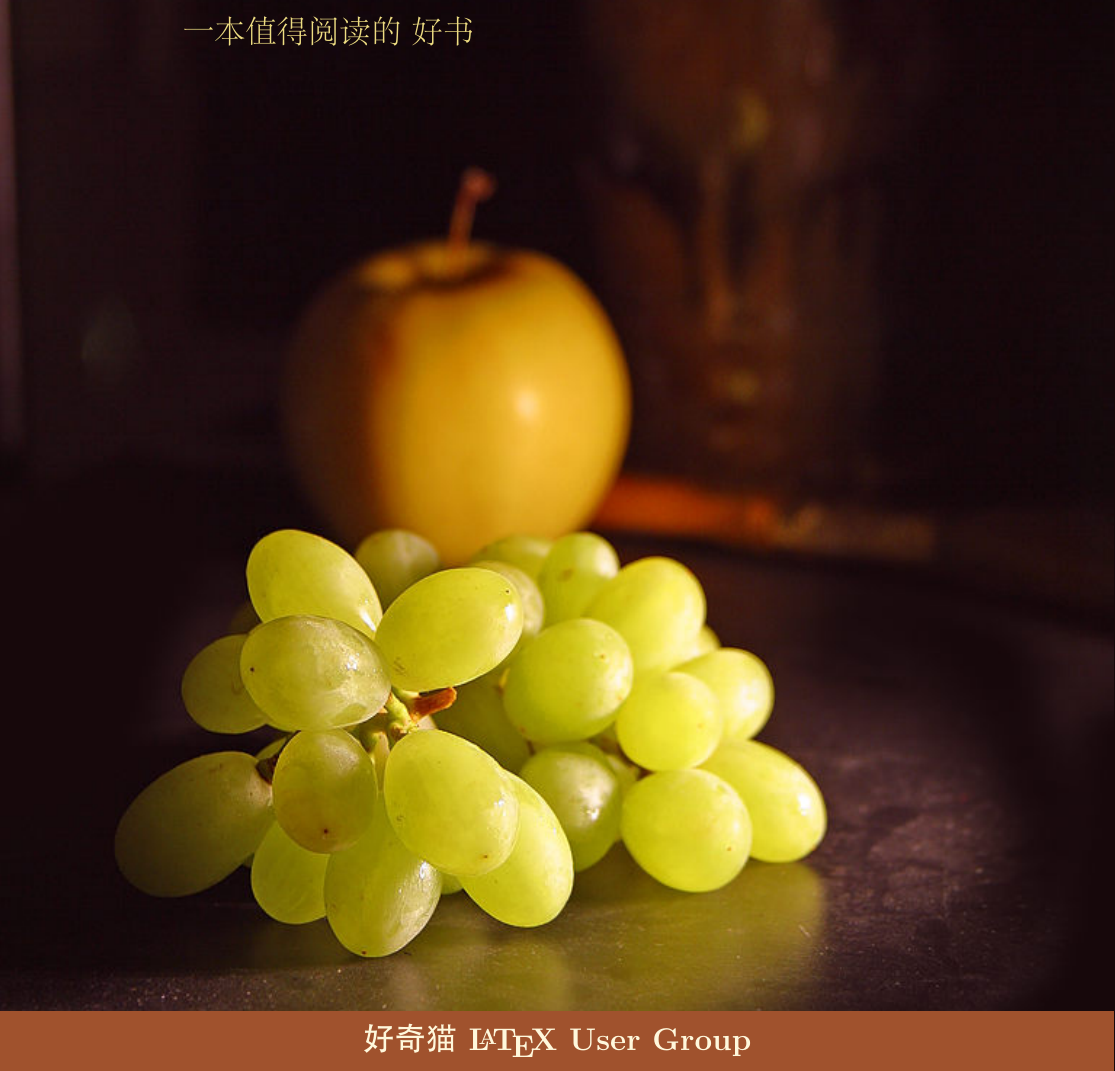
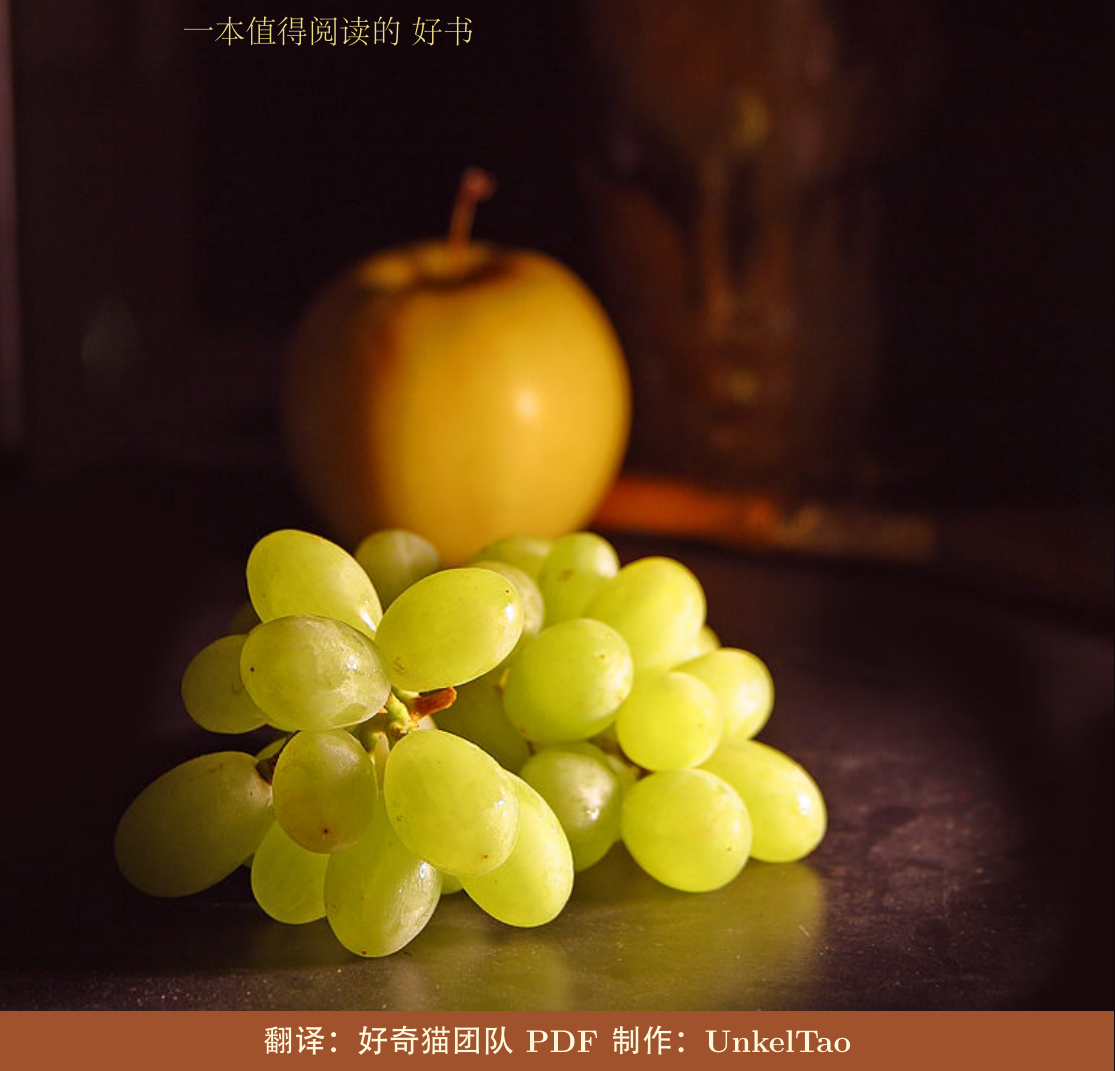
Before and after one commit to UnkelTao/The_Linux_Command_Line, a LaTeX book (Book.tex, which reads perface/cover.tex): part of page 1 of 17, cut so that both start at the same text. The pictures show the PDF file Book.pdf that the author committed with the source.

Commit message:
modify cover

```diff
--- a/perface/cover.tex
+++ b/perface/cover.tex
@@ -31,7 +31,7 @@ Line(中文版) \par}
 \tikz[remember picture,overlay]%
 \node[fill=Sienna,font=\LARGE\bfseries,text=Cornsilk,%
 minimum width=\paperwidth,minimum height=3em,anchor=south]%
- at (current page.south) {好奇猫 \LaTeX\ User Group};
+ at (current page.south) {翻译：好奇猫团队  PDF制作：UnkelTao};
 
 
 \begin{center}
```
Also changed, not shown: Book.pdf, README.md.
